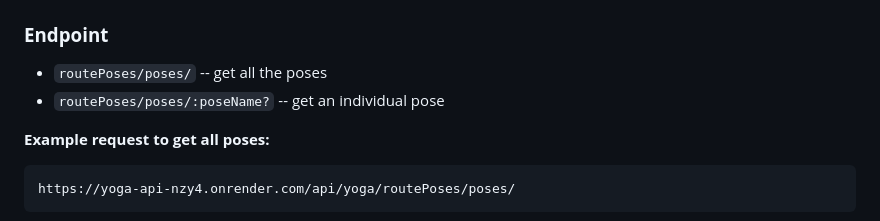
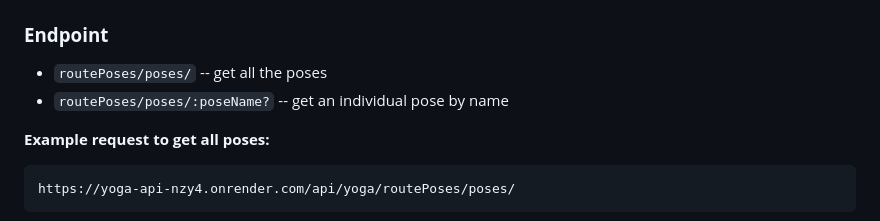
Before and after one commit to alexcumplido/yoga-api, a Markdown page: README.md, the part around the change. Rendered like a GitHub page.

Commit message:
Add aclaration

```diff
--- a/README.md
+++ b/README.md
@@ -126,7 +126,7 @@ Content-Type: application/json
 ### **Endpoint**
 
 - `routePoses/poses/` -- get all the poses
-- `routePoses/poses/:poseName?` -- get an individual pose
+- `routePoses/poses/:poseName?` -- get an individual pose by name
 
 **Example request to get all poses:**
 
```
